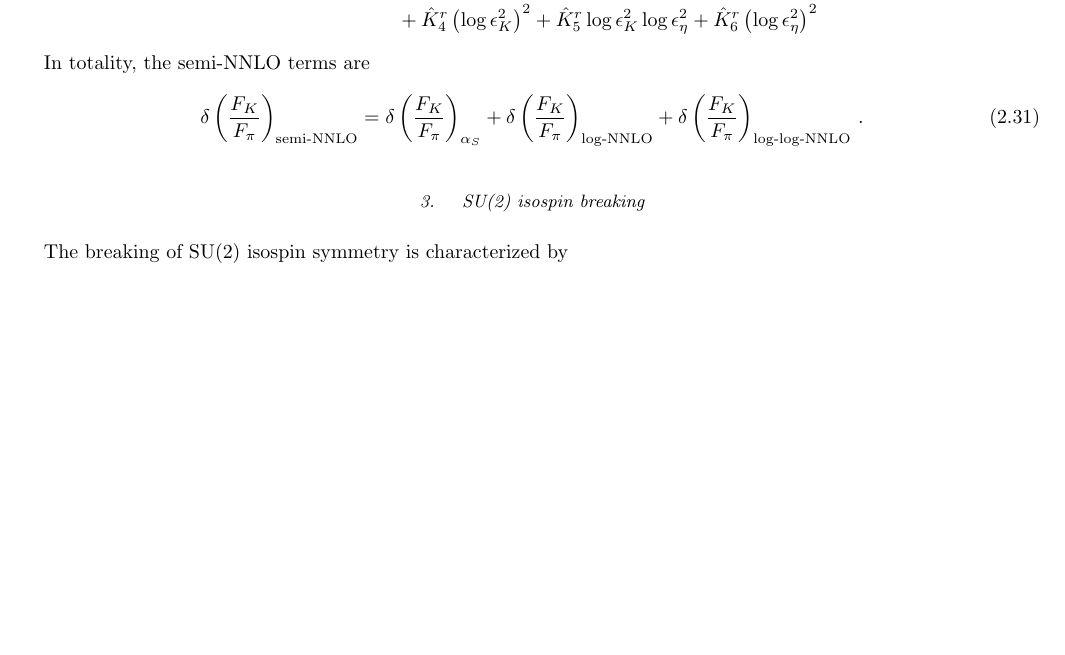
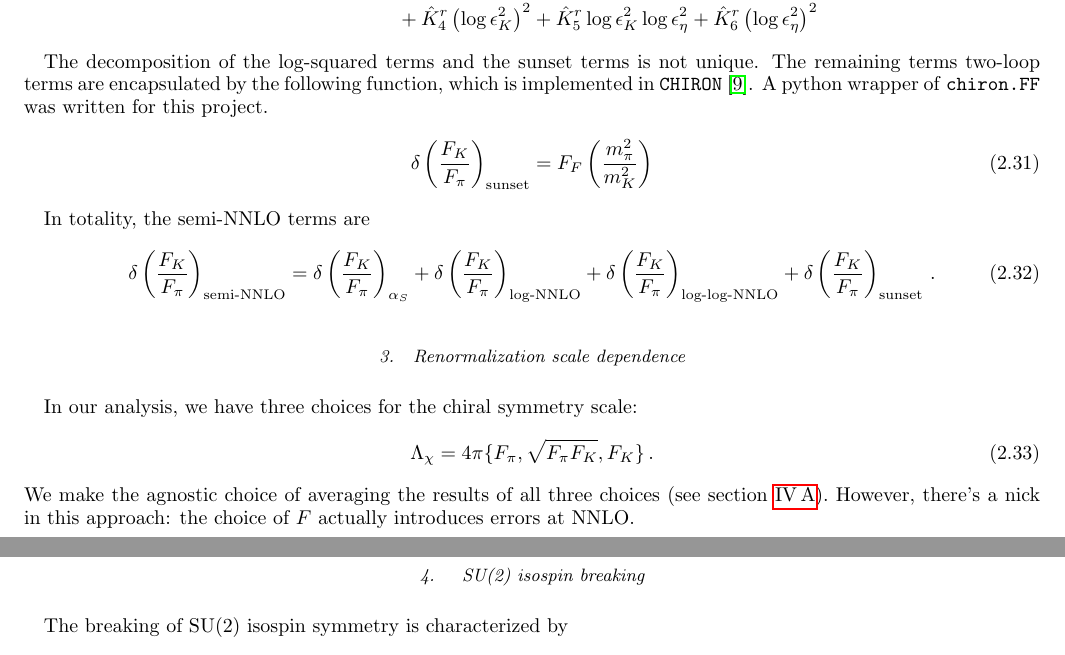
Before and after one commit to callat-qcd/project_fkfpi, a LaTeX paper (notes/notes.tex): part of page 6 of 21 before the commit and two parts of pages 6 and 7 of 21 after it, the two joined at a grey line, cut so that both start at the same text, the shorter picture padded with empty space. Compiled offline with pdfLaTeX.

Commit message:
notes: added pure sunset term

```diff
--- a/notes/notes.tex
+++ b/notes/notes.tex
@@ -391,13 +392,26 @@ Then
   +\hat K^r_6 \left( \log \epsilon_\eta^2 \right)^2 \nonumber
 \end{align}
 
+The decomposition of the log-squared terms and the sunset terms is not unique. The remaining terms two-loop terms are encapsulated by the following function, which is implemented in \texttt{CHIRON} \cite{Bijnens:2014gsa}. A python wrapper of \texttt{chiron.FF} was written for this project.
+\begin{equation}
+\delta\left(\frac{F_K}{F_\pi}\right)_{\text{sunset}} = F_F \left( \frac{m_\pi^2}{m_K^2}\right)
+\end{equation}
+
 In totality, the semi-NNLO terms are
 \begin{equation}
 \delta\left(\frac{F_K}{F_\pi}\right)_{\text{semi-NNLO}} =
 \delta\left(\frac{F_K}{F_\pi}\right)_{\alpha_S}
 + \delta\left(\frac{F_K}{F_\pi}\right)_{\text{log-NNLO}}
-+ \delta\left(\frac{F_K}{F_\pi}\right)_{\text{log-log-NNLO}}\, .
++ \delta\left(\frac{F_K}{F_\pi}\right)_{\text{log-log-NNLO}}
++ \delta\left(\frac{F_K}{F_\pi}\right)_{\text{sunset}} \, .
 \end{equation}
+
+\subsubsection{Renormalization scale dependence}
+In our analysis, we have three choices for the chiral symmetry scale:
+\begin{equation}
+\Lambda_\chi  = 4 \pi \{ F_\pi, \sqrt{F_\pi F_K}, F_K\} \, .
+\end{equation}
+We make the agnostic choice of averaging the results of all three choices (see section \ref{section:model_average}). However, there's a nick in this approach: the choice of $F$ actually introduces errors at NNLO.
 
 
 \subsubsection{ SU(2) isospin breaking}
```
Also changed, not shown: notes/references.bib (+17 -0 lines), notes/notes.tex (5 more changed lines).
